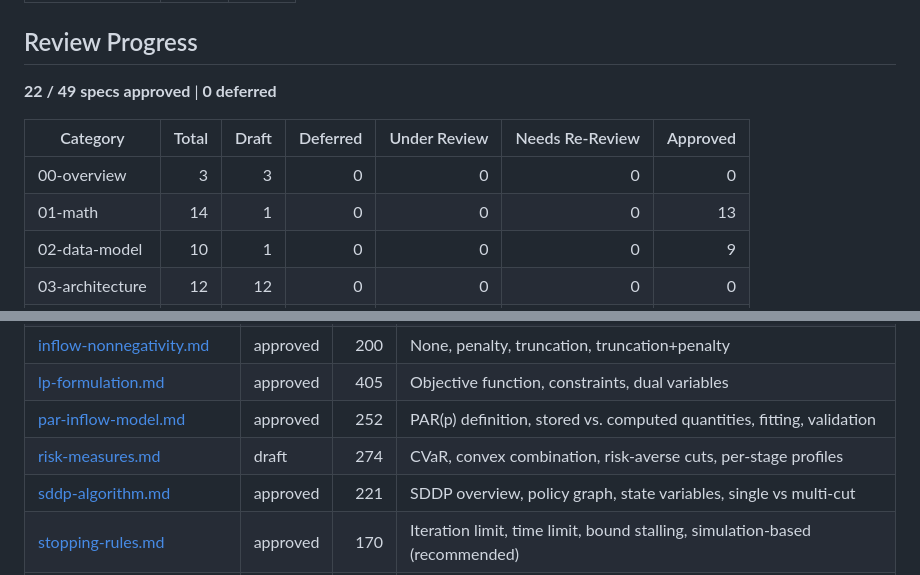
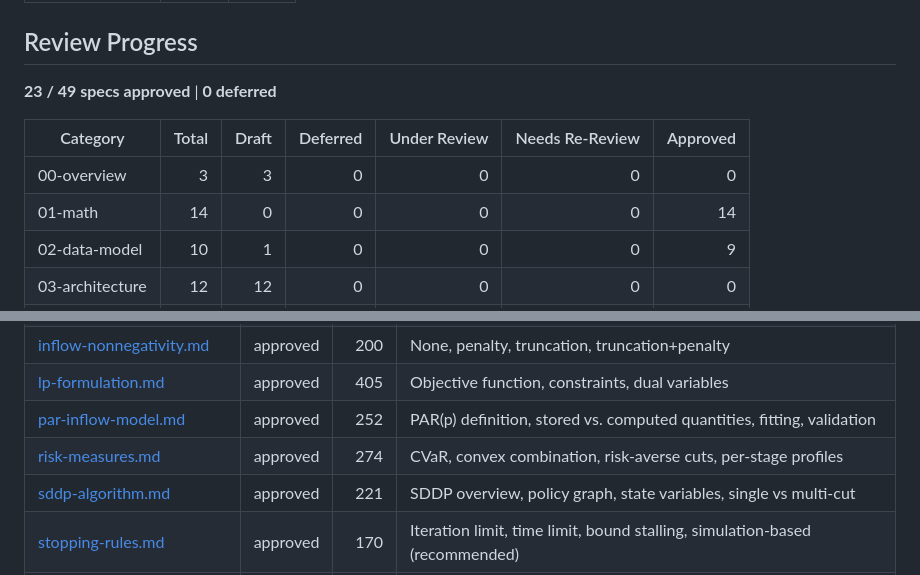
Before and after one commit to rjmalves/powers, a Markdown page: docs/specs/README.md, 2 parts joined by grey strips. Rendered like a GitHub page.

Commit message:
risk measures approved

```diff
--- a/docs/specs/README.md
+++ b/docs/specs/README.md
@@ -23,12 +23,12 @@ Technical specifications for the Powers SDDP optimization system, extracted from
 
 ## Review Progress
 
-**22 / 49 specs approved** | **0 deferred**
+**23 / 49 specs approved** | **0 deferred**
 
 | Category        | Total | Draft | Deferred | Under Review | Needs Re-Review | Approved |
 | --------------- | ----: | ----: | -------: | -----------: | --------------: | -------: |
 | 00-overview     |     3 |     3 |        0 |            0 |               0 |        0 |
-| 01-math         |    14 |     1 |        0 |            0 |               0 |       13 |
+| 01-math         |    14 |     0 |        0 |            0 |               0 |       14 |
 | 02-data-model   |    10 |     1 |        0 |            0 |               0 |        9 |
 | 03-architecture |    12 |    12 |        0 |            0 |               0 |        0 |
 | 04-hpc          |     8 |     8 |        0 |            0 |               0 |        0 |
@@ -68,7 +68,7 @@ draft --> under-review --> approved --> needs-re-review
 | [inflow-nonnegativity.md](01-math/inflow-nonnegativity.md)       | approved |   200 | None, penalty, truncation, truncation+penalty                                |
 | [lp-formulation.md](01-math/lp-formulation.md)                   | approved |   405 | Objective function, constraints, dual variables                              |
 | [par-inflow-model.md](01-math/par-inflow-model.md)               | approved |   252 | PAR(p) definition, stored vs. computed quantities, fitting, validation       |
-| [risk-measures.md](01-math/risk-measures.md)                     | draft    |   274 | CVaR, convex combination, risk-averse cuts, per-stage profiles               |
+| [risk-measures.md](01-math/risk-measures.md)                     | approved |   274 | CVaR, convex combination, risk-averse cuts, per-stage profiles               |
 | [sddp-algorithm.md](01-math/sddp-algorithm.md)                   | approved |   221 | SDDP overview, policy graph, state variables, single vs multi-cut            |
 | [stopping-rules.md](01-math/stopping-rules.md)                   | approved |   170 | Iteration limit, time limit, bound stalling, simulation-based (recommended)  |
 | [system-elements.md](01-math/system-elements.md)                 | approved |   545 | What each physical element is, its variables, connections, role              |
```
Also changed, not shown: docs/specs/REVIEW_CHECKLIST.md (+15 -12 lines), 1 other file.
